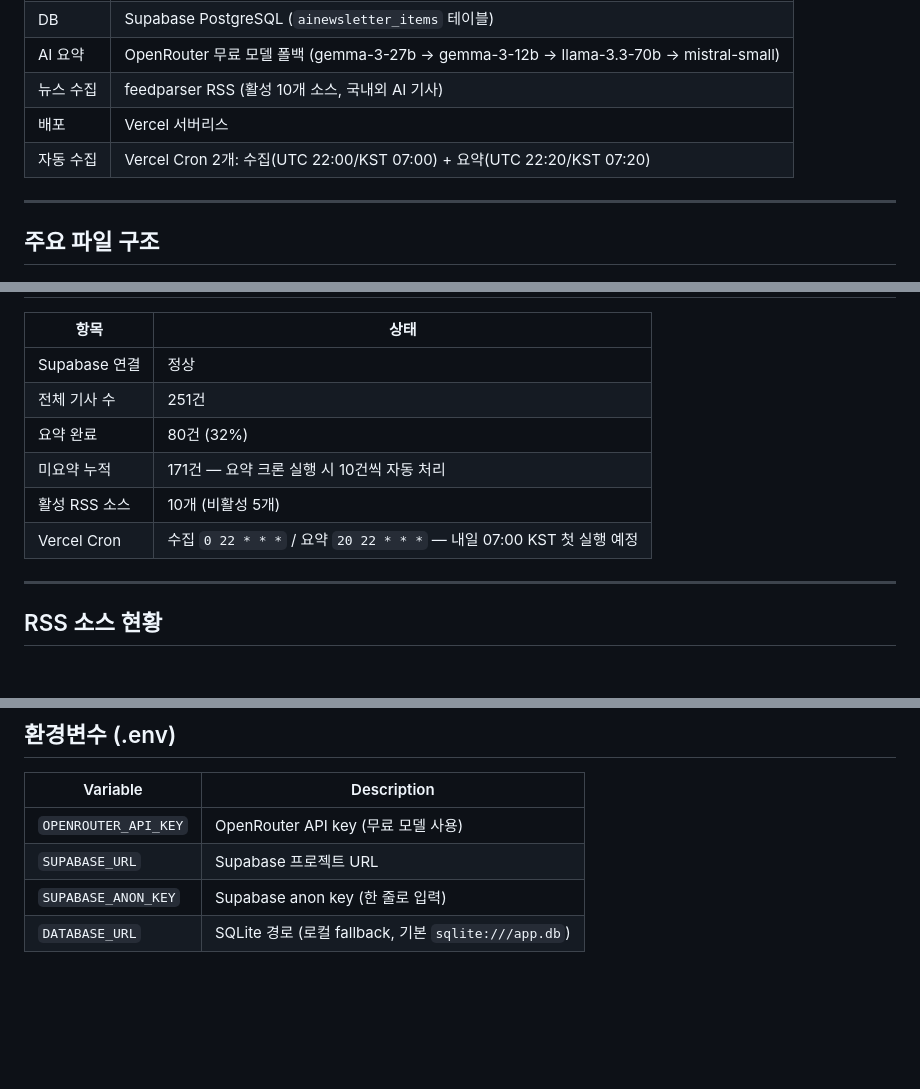
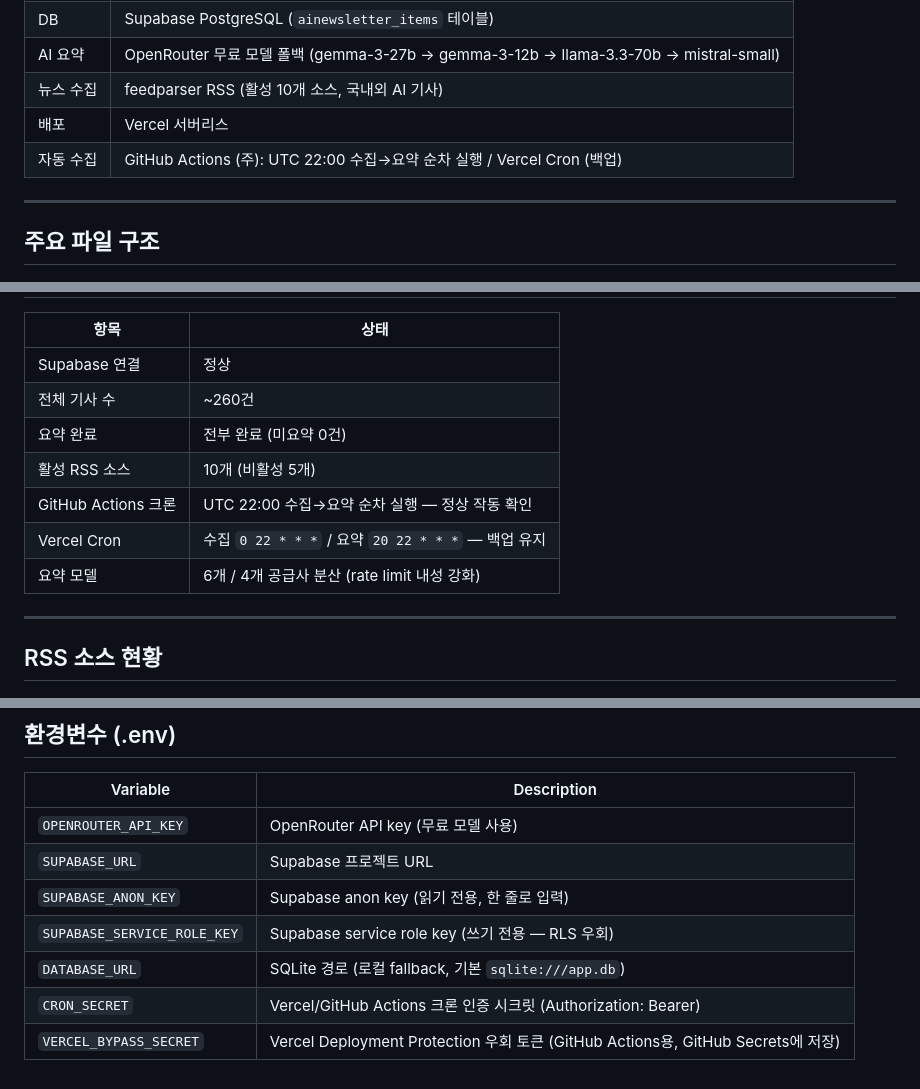
Before and after one commit to saojeong21/newsletter_ai, a Markdown page: CLAUDE.md, 3 parts joined by grey strips. Drawn GitHub-style; blank space fills up the shorter version.

```diff
--- a/CLAUDE.md
+++ b/CLAUDE.md
@@ -18,7 +18,7 @@ GitHub: `https://github.com/saojeong21/newsletter_ai`
 | AI 요약 | OpenRouter 무료 모델 폴백 (gemma-3-27b → gemma-3-12b → llama-3.3-70b → mistral-small) |
 | 뉴스 수집 | feedparser RSS (활성 10개 소스, 국내외 AI 기사) |
 | 배포 | Vercel 서버리스 |
-| 자동 수집 | Vercel Cron 2개: 수집(UTC 22:00/KST 07:00) + 요약(UTC 22:20/KST 07:20) |
+| 자동 수집 | GitHub Actions (주): UTC 22:00 수집→요약 순차 실행 / Vercel Cron (백업) |
 
 ---
 
@@ -116,11 +83,12 @@ Newsletter/
 | 항목 | 상태 |
 |---|---|
 | Supabase 연결 | 정상 |
-| 전체 기사 수 | 251건 |
-| 요약 완료 | 80건 (32%) |
-| 미요약 누적 | 171건 — 요약 크론 실행 시 10건씩 자동 처리 |
+| 전체 기사 수 | ~260건 |
+| 요약 완료 | 전부 완료 (미요약 0건) |
 | 활성 RSS 소스 | 10개 (비활성 5개) |
-| Vercel Cron | 수집 `0 22 * * *` / 요약 `20 22 * * *` — 내일 07:00 KST 첫 실행 예정 |
+| GitHub Actions 크론 | UTC 22:00 수집→요약 순차 실행 — 정상 작동 확인 |
+| Vercel Cron | 수집 `0 22 * * *` / 요약 `20 22 * * *` — 백업 유지 |
+| 요약 모델 | 6개 / 4개 공급사 분산 (rate limit 내성 강화) |
 
 ---
 
@@ -187,5 +155,8 @@ The pattern "api/index.py" defined in `functions` doesn't match any Serverless F
 |---|---|
 | `OPENROUTER_API_KEY` | OpenRouter API key (무료 모델 사용) |
 | `SUPABASE_URL` | Supabase 프로젝트 URL |
-| `SUPABASE_ANON_KEY` | Supabase anon key (한 줄로 입력) |
+| `SUPABASE_ANON_KEY` | Supabase anon key (읽기 전용, 한 줄로 입력) |
+| `SUPABASE_SERVICE_ROLE_KEY` | Supabase service role key (쓰기 전용 — RLS 우회) |
 | `DATABASE_URL` | SQLite 경로 (로컬 fallback, 기본 `sqlite:///app.db`) |
+| `CRON_SECRET` | Vercel/GitHub Actions 크론 인증 시크릿 (Authorization: Bearer) |
+| `VERCEL_BYPASS_SECRET` | Vercel Deployment Protection 우회 토큰 (GitHub Actions용, GitHub Secrets에 저장) |
```
Also changed, not shown: other parts of CLAUDE.md (+26 -59 lines).
